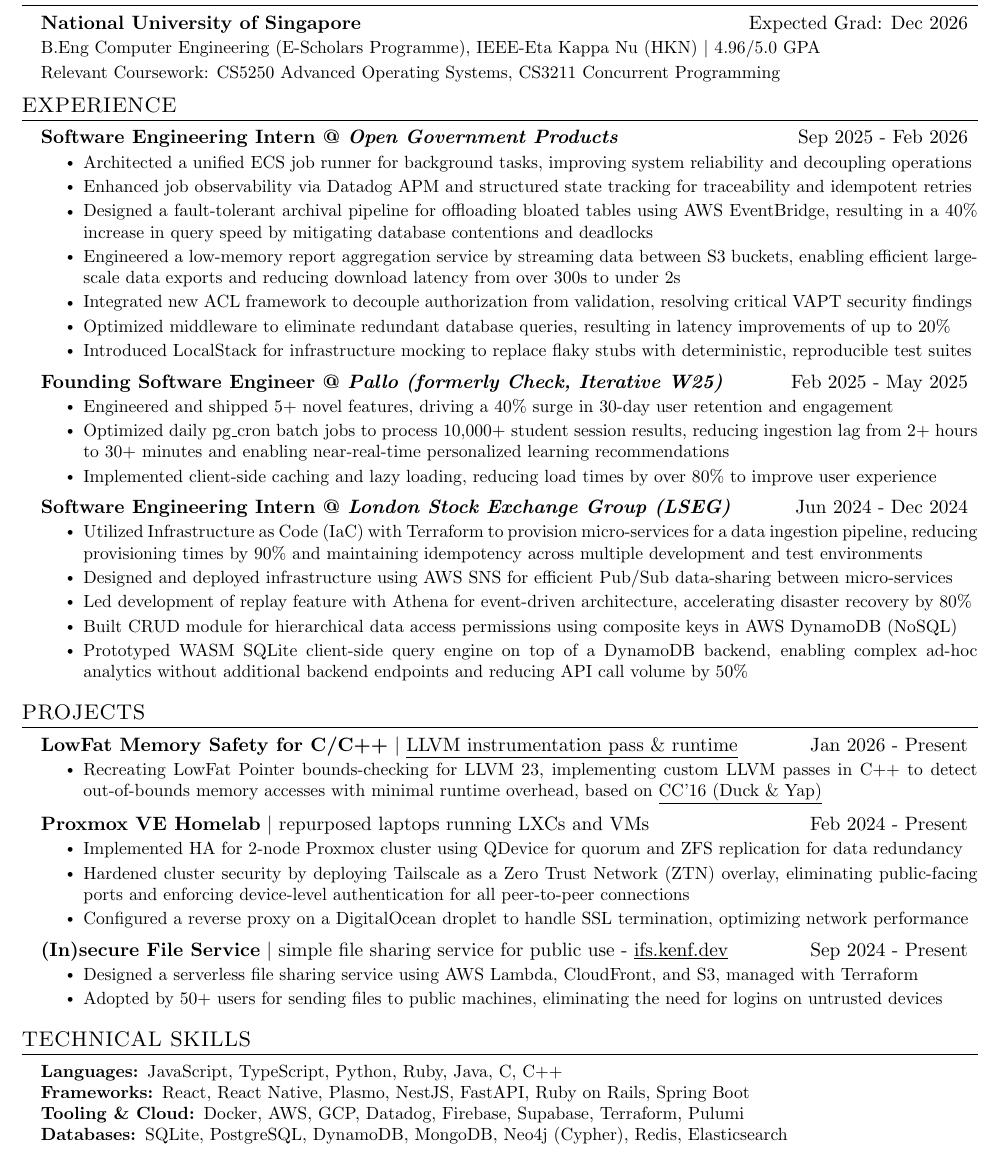
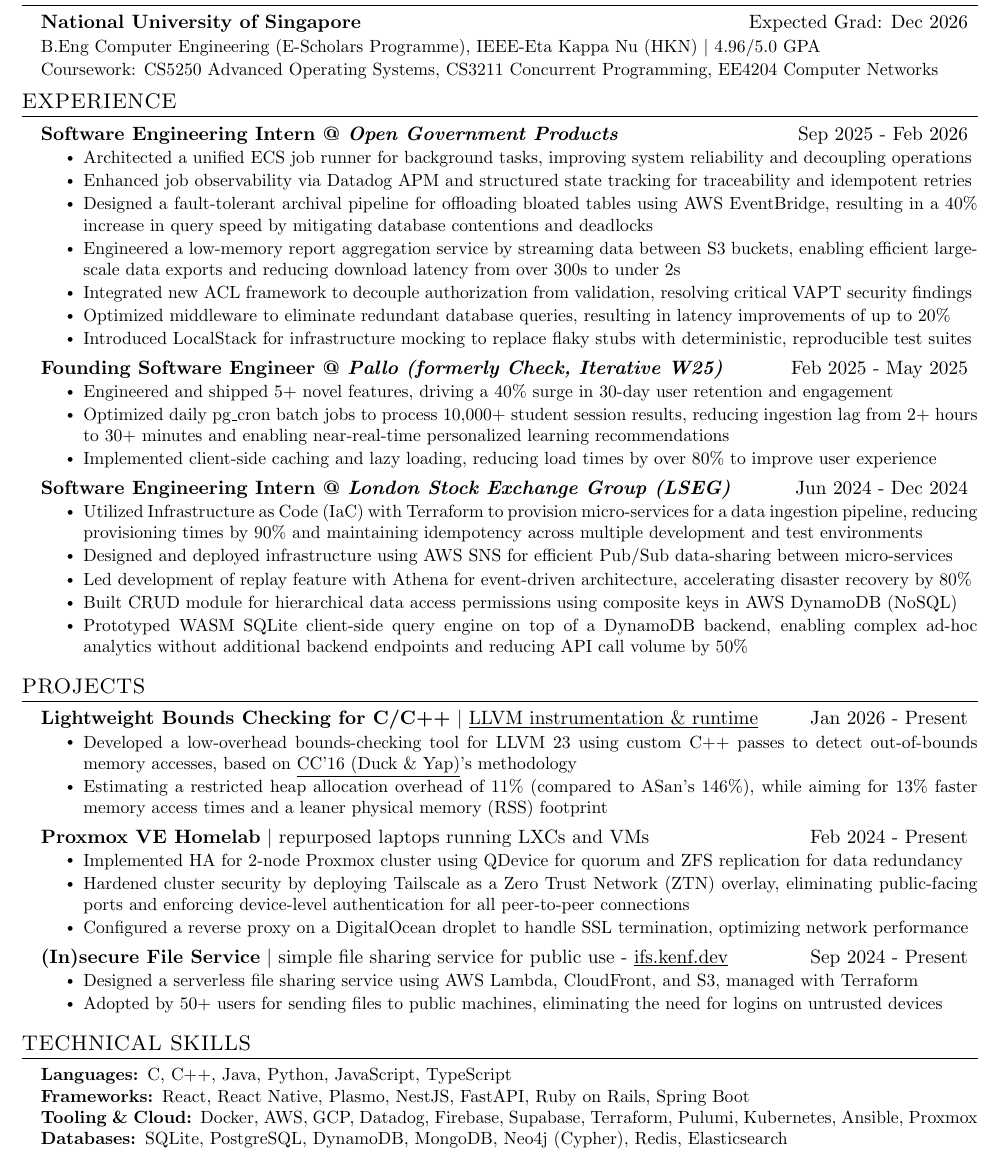
Before and after one commit to duckyfuz/resumes, a LaTeX CV (kennethgao_resume.tex): part of the page, cut so that both start at the same text. Compiled offline with pdfLaTeX.

Commit message:
overall: update small segments

```diff
--- a/kennethgao_resume.tex
+++ b/kennethgao_resume.tex
@@ -20,7 +20,7 @@
 
     \resumeSubheading{\textbf{National University of Singapore}}{Expected Grad: Dec 2026}
     \resumeDescription{B.Eng Computer Engineering (E-Scholars Programme), IEEE-Eta Kappa Nu (HKN) $|$ 4.96/5.0 GPA}
-    \resumeDescription{Relevant Coursework: CS5250 Advanced Operating Systems, CS3211 Concurrent Programming}
+    \resumeDescription{Coursework: CS5250 Advanced Operating Systems, CS3211 Concurrent Programming, EE4204 Computer Networks}
 
     % \resumeSubheading{\textbf{Hwa Chong Institution}}{2015 - 2021}
     % \resumeDescription{GCE A-Levels (PCME with H3 Physics) $|$ 90 RP with H3 Distinction}
@@ -98,9 +97,10 @@
 \section{PROJECTS}
   \resumeSubHeadingListStart
 
-    \resumeSubheading{\textbf{LowFat Memory Safety for C/C++} $|$ \href{https://github.com/duckyfuz/llvm-project/pull/1}{\underline{LLVM instrumentation pass \& runtime}}}{Jan 2026 - Present}
+    \resumeSubheading{\textbf{Lightweight Bounds Checking for C/C++} $|$ \href{https://github.com/duckyfuz/llvm-project/pull/1}{\underline{LLVM instrumentation \& runtime}}}{Jan 2026 - Present}
     \resumeItemListStart
-      \resumeItem{Recreating LowFat Pointer bounds-checking for LLVM 23, implementing custom LLVM passes in C++ to detect out-of-bounds memory accesses with minimal runtime overhead, based on \href{https://www.comp.nus.edu.sg/~gregory/papers/cc16lowfatptrs.pdf}{\underline{CC'16 (Duck \& Yap)}}}
+      \resumeItem{Developed a low-overhead bounds-checking tool for LLVM 23 using custom C++ passes to detect out-of-bounds memory accesses, based on \href{https://www.comp.nus.edu.sg/~gregory/papers/cc16lowfatptrs.pdf}{\underline{CC'16 (Duck \& Yap)}}'s methodology}
+      \resumeItem{Estimating a restricted heap allocation overhead of 11\% (compared to ASan's 146\%), while aiming for 13\% faster memory access times and a leaner physical memory (RSS) footprint}
     \resumeItemListEnd
 
     \resumeSubheading{\textbf{Proxmox VE Homelab} $|$ repurposed laptops running LXCs and VMs}{Feb 2024 - Present}
@@ -134,9 +134,9 @@
 % TECHNICAL SKILLS SECTION STARTS HERE
 \section{TECHNICAL SKILLS}
  \begin{itemize}[leftmargin=0.15in, label={}]\small{\item{
-    \textbf{Languages: }{JavaScript, TypeScript, Python, Ruby, Java, C, C++} \\
+    \textbf{Languages: }{C, C++, Java, Python, JavaScript, TypeScript} \\
     \textbf{Frameworks: }{React, React Native, Plasmo, NestJS, FastAPI, Ruby on Rails, Spring Boot} \\
-    \textbf{Tooling \& Cloud: }{Docker, AWS, GCP, Datadog, Firebase, Supabase, Terraform, Pulumi} \\
+    \textbf{Tooling \& Cloud: }{Docker, AWS, GCP, Datadog, Firebase, Supabase, Terraform, Pulumi, Kubernetes, Ansible, Proxmox} \\
     \textbf{Databases: }{SQLite, PostgreSQL, DynamoDB, MongoDB, Neo4j (Cypher), Redis, Elasticsearch} \\
   }}
  \end{itemize}
```
Also changed, not shown: kennethgao_resume.pdf, kennethgao_resume.tex (1 more changed lines).
